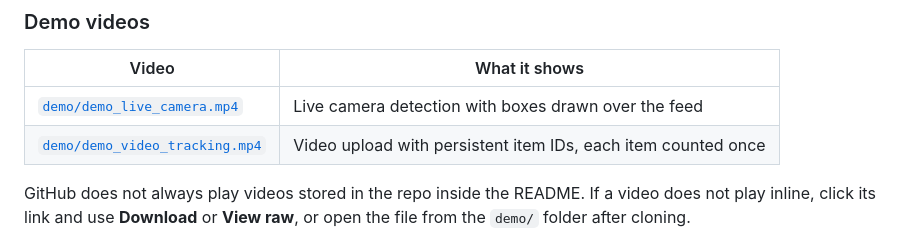
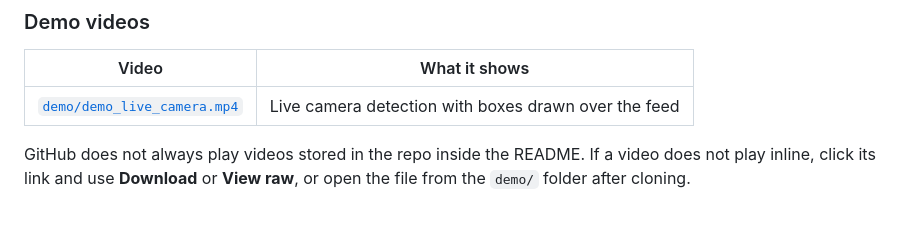
Before and after one commit to Chirag-S-Reddy/Smart-MRF, a Markdown page: README.md, the part around the change. Rendered like a GitHub page; blank space fills up the shorter version.

```diff
--- a/README.md
+++ b/README.md
@@ -30,7 +30,6 @@ All demo material (dashboard screenshots and screen recordings of the system wor
 | Video | What it shows |
 |---|---|
 | [`demo/demo_live_camera.mp4`](demo/demo_live_camera.mp4) | Live camera detection with boxes drawn over the feed |
-| [`demo/demo_video_tracking.mp4`](demo/demo_video_tracking.mp4) | Video upload with persistent item IDs, each item counted once |
 
 GitHub does not always play videos stored in the repo inside the README. If a video does not play inline, click its link and use **Download** or **View raw**, or open the file from the `demo/` folder after cloning.
 
```
